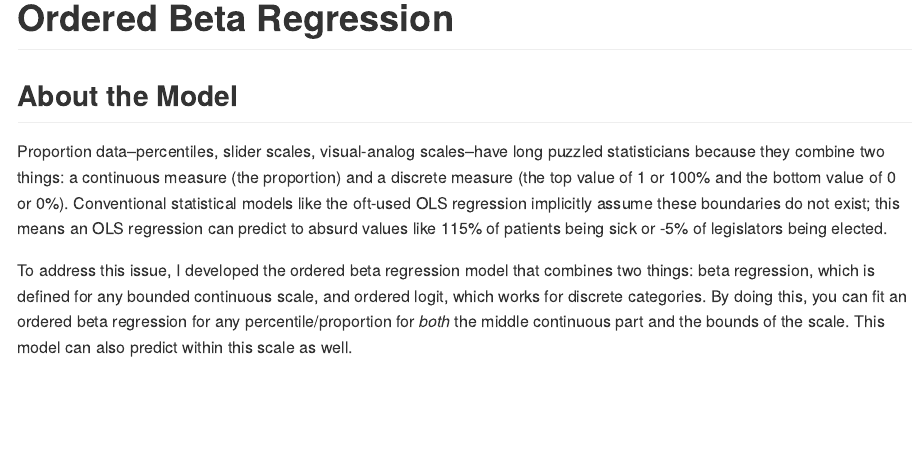
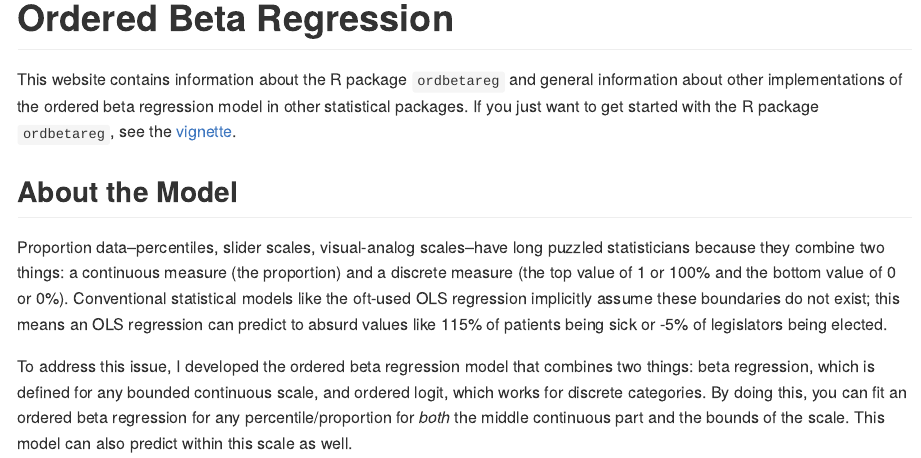
Before and after one commit to saudiwin/ordbetareg_pack, a Quarto document (README.qmd): the page in a window 1100 px wide, from its top. The pictures show the output file README.md that the author committed with the source, drawn offline in the style of GitHub.

Commit message:
update docs

```diff
--- a/README.qmd
+++ b/README.qmd
@@ -2,7 +2,12 @@
 title: "Ordered Beta Regression"
 about:
   template: jolla
+format:
+  html:
+    css: styles.css
 ---
+
+This website contains information about the R package `ordbetareg` and general information about other implementations of the ordered beta regression model in other statistical packages. If you just want to get started with the R package `ordbetareg`, see the [vignette](vignettes/package_introduction.html).
 
 ## About the Model
 
```
Also changed, not shown: README.md, docs/freeze.rds, docs/search.json, 8 other files.
